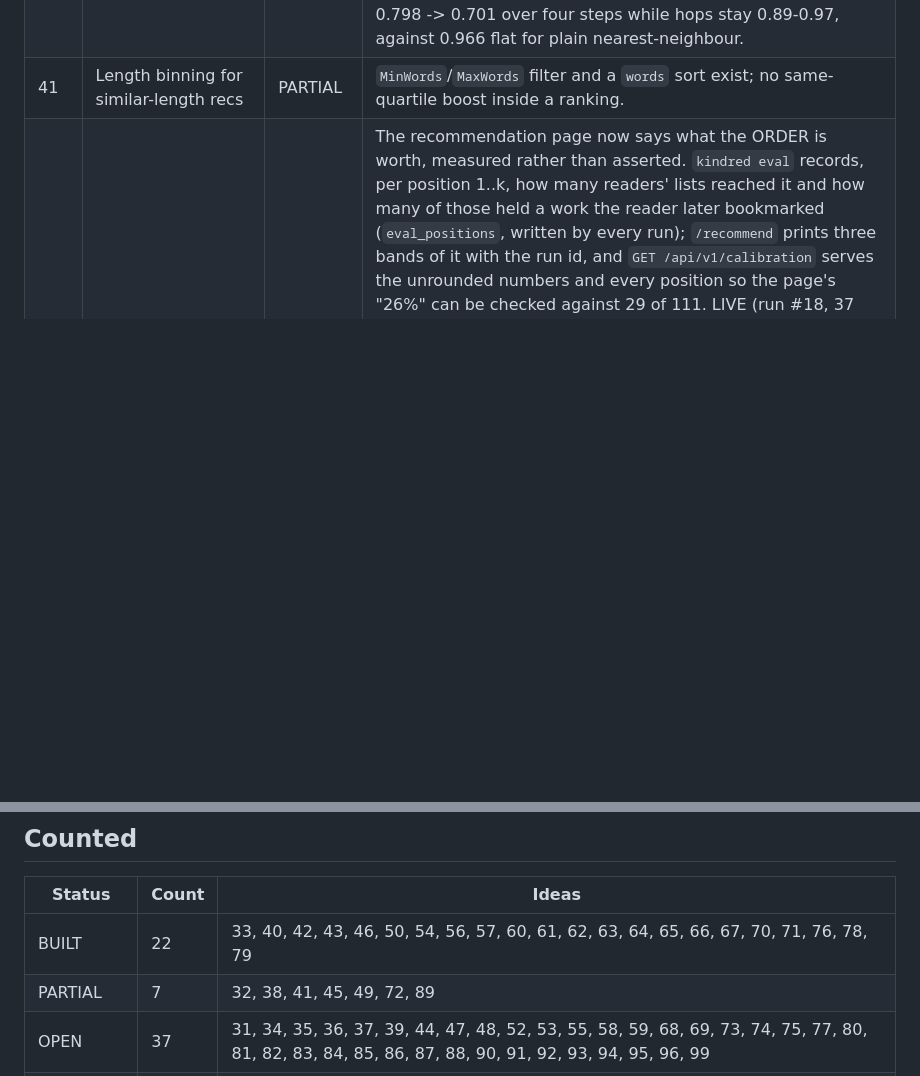
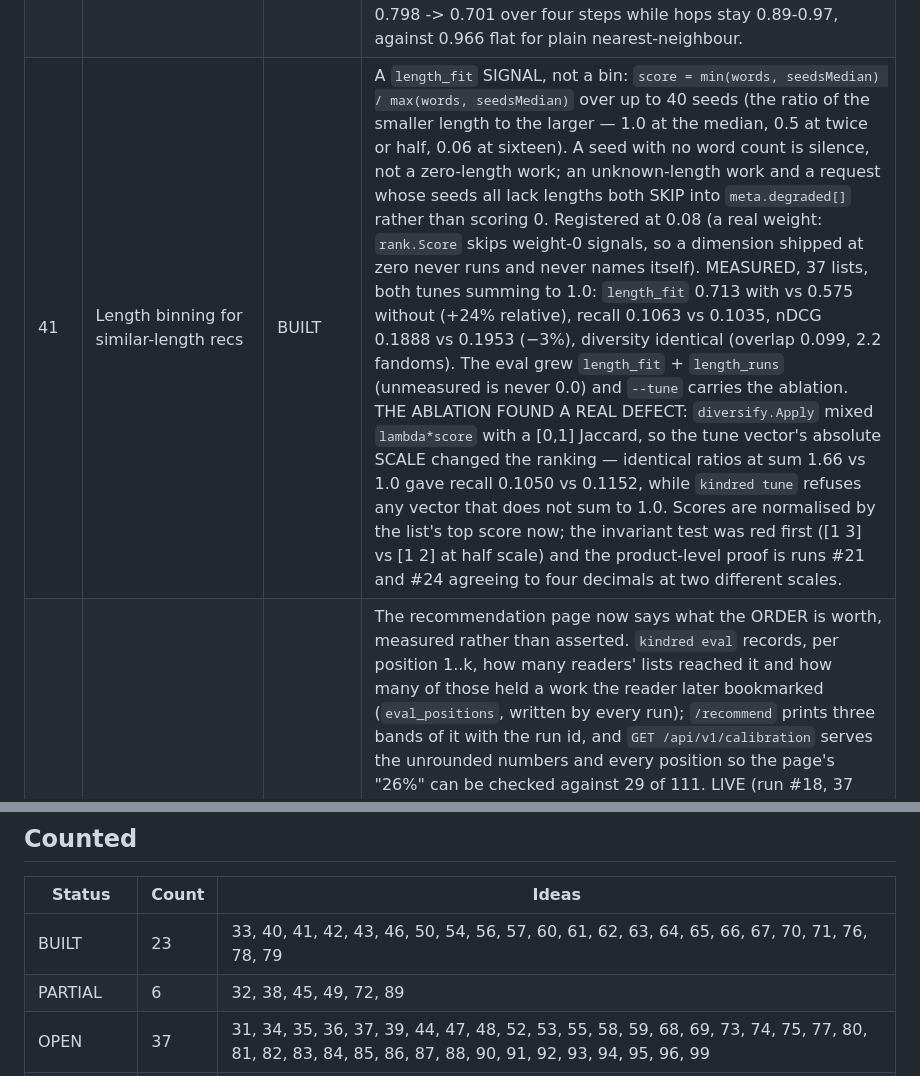
Before and after one commit to 8ullyMaguire/kindred, a Markdown page: docs/PLAN-recsurfaces-31-100.md, 2 parts joined by grey strips. GitHub-like rendering; blank space fills up the shorter version.

```diff
--- a/docs/PLAN-recsurfaces-31-100.md
+++ b/docs/PLAN-recsurfaces-31-100.md
@@ -43,7 +43,7 @@ Four statuses:
 | 38 | Quality-adjusted co-occurrence | PARTIAL | Co-occurrence edges are shrunk by `DefaultShrinkK` (`collab.go`) — evidence weighting, not per-work kudos weighting. |
 | 39 | Bayesian average for tag quality | OPEN | Shrinkage exists for collab lift only; no per-tag Bayesian average of kudos across a tag's works. |
 | 40 | Ordered "reading path" | BUILT | `GET /api/v1/works/{id}/path?steps=N` and `/path/{id}`. Each step is chosen against the PREVIOUS work (`sim_to_prev - 0.5*sim_to_seed`), so the list drifts instead of describing the seed N times; every step publishes both distances. Measured on work 17249318: seed distance falls 0.966 -> 0.896 -> 0.798 -> 0.701 over four steps while hops stay 0.89-0.97, against 0.966 flat for plain nearest-neighbour. |
-| 41 | Length binning for similar-length recs | PARTIAL | `MinWords`/`MaxWords` filter and a `words` sort exist; no same-quartile boost inside a ranking. |
+| 41 | Length binning for similar-length recs | BUILT | A `length_fit` SIGNAL, not a bin: `score = min(words, seedsMedian) / max(words, seedsMedian)` over up to 40 seeds (the ratio of the smaller length to the larger — 1.0 at the median, 0.5 at twice or half, 0.06 at sixteen). A seed with no word count is silence, not a zero-length work; an unknown-length work and a request whose seeds all lack lengths both SKIP into `meta.degraded[]` rather than scoring 0. Registered at 0.08 (a real weight: `rank.Score` skips weight-0 signals, so a dimension shipped at zero never runs and never names itself). MEASURED, 37 lists, both tunes summing to 1.0: `length_fit` 0.713 with vs 0.575 without (+24% relative), recall 0.1063 vs 0.1035, nDCG 0.1888 vs 0.1953 (−3%), diversity identical (overlap 0.099, 2.2 fandoms). The eval grew `length_fit` + `length_runs` (unmeasured is never 0.0) and `--tune` carries the ablation. THE ABLATION FOUND A REAL DEFECT: `diversify.Apply` mixed `lambda*score` with a [0,1] Jaccard, so the tune vector's absolute SCALE changed the ranking — identical ratios at sum 1.66 vs 1.0 gave recall 0.1050 vs 0.1152, while `kindred tune` refuses any vector that does not sum to 1.0. Scores are normalised by the list's top score now; the invariant test was red first ([1 3] vs [1 2] at half scale) and the product-level proof is runs #21 and #24 agreeing to four decimals at two different scales. |
 | 42 | Calibrated recommendation confidence | BUILT | The recommendation page now says what the ORDER is worth, measured rather than asserted. `kindred eval` records, per position 1..k, how many readers' lists reached it and how many of those held a work the reader later bookmarked (`eval_positions`, written by every run); `/recommend` prints three bands of it with the run id, and `GET /api/v1/calibration` serves the unrounded numbers and every position so the page's "26%" can be checked against 29 of 111. LIVE (run #18, 37 lists): first three 26% (29/111), next four 14% (21/148), the rest 9% (10/111) — the tail is 3x worse than the top, not 10x, and position 1 alone is 32%. Three facts the block refuses to merge: no run says "not calibrated yet" and names the command (never 0%), a band nothing reached prints an em dash with its counts, and a run under 20 lists prints no percentage at all. The LABEL IS THE RATE — "strong"/"speculative" would be an opinion the data does not contain. The reader count is derived from position 1 rather than from the split, so it cannot drift from the denominators. 8/8 mutants killed. |
 | 43 | Anti-recommendations | BUILT | The premise was FALSE as of this session: negatives flow from two writers, and both were verified on the deployed binary. (1) An arena pair judgement calls `arena.LearnTags(byWorks, winners, losers, …)`, which gives the losing work's tags NEGATIVE deltas (`api/arena.go:326`), and (2) the new `/skipped` page's "Not interested" writes polarity −1 through `LearnFromFeedback` (`store/feedback.go:231`). `session_taste` accepts a negative value by construction (`signal/session_taste.go` clamps to [−1,1] and its own comment says a negative must not be clamped away). MEASURED on the live binary: after one "Not interested" on work 17249318 the reader held 74 tag weights at −0.081, and `/api/v1/recommend?seed=ao3_work:17249318` returned five candidates whose session_taste evidence was value −0.732/−0.448/−0.529 · weight 0.14 = **−0.1025 / −0.0627 / −0.0740** — the ranking is actively reduced, not merely unattributed. What is NOT built: a *magnitude* measurement (the eval harness has no session-taste user model, so demotion is proven to exist and not proven to be enough) and work-level negation independent of tags. |
 | 44 | Seasonal/temporal context | OPEN | No tag→month mapping and no calendar term. |
@@ -108,8 +108,8 @@ Four statuses:
 
 | Status | Count | Ideas |
 |---|---|---|
-| BUILT | 22 | 33, 40, 42, 43, 46, 50, 54, 56, 57, 60, 61, 62, 63, 64, 65, 66, 67, 70, 71, 76, 78, 79 |
-| PARTIAL | 7 | 32, 38, 41, 45, 49, 72, 89 |
+| BUILT | 23 | 33, 40, 41, 42, 43, 46, 50, 54, 56, 57, 60, 61, 62, 63, 64, 65, 66, 67, 70, 71, 76, 78, 79 |
+| PARTIAL | 6 | 32, 38, 45, 49, 72, 89 |
 | OPEN | 37 | 31, 34, 35, 36, 37, 39, 44, 47, 48, 52, 53, 55, 58, 59, 68, 69, 73, 74, 75, 77, 80, 81, 82, 83, 84, 85, 86, 87, 88, 90, 91, 92, 93, 94, 95, 96, 99 |
 | NO PREMISE | 4 | 51, 97, 98, 100 |
 
```
Also changed, not shown: docs/HANDOFF-2026-10-24b-length.md (added, +100 -0 lines), docs/what-is-left.md (+7 -0 lines).
